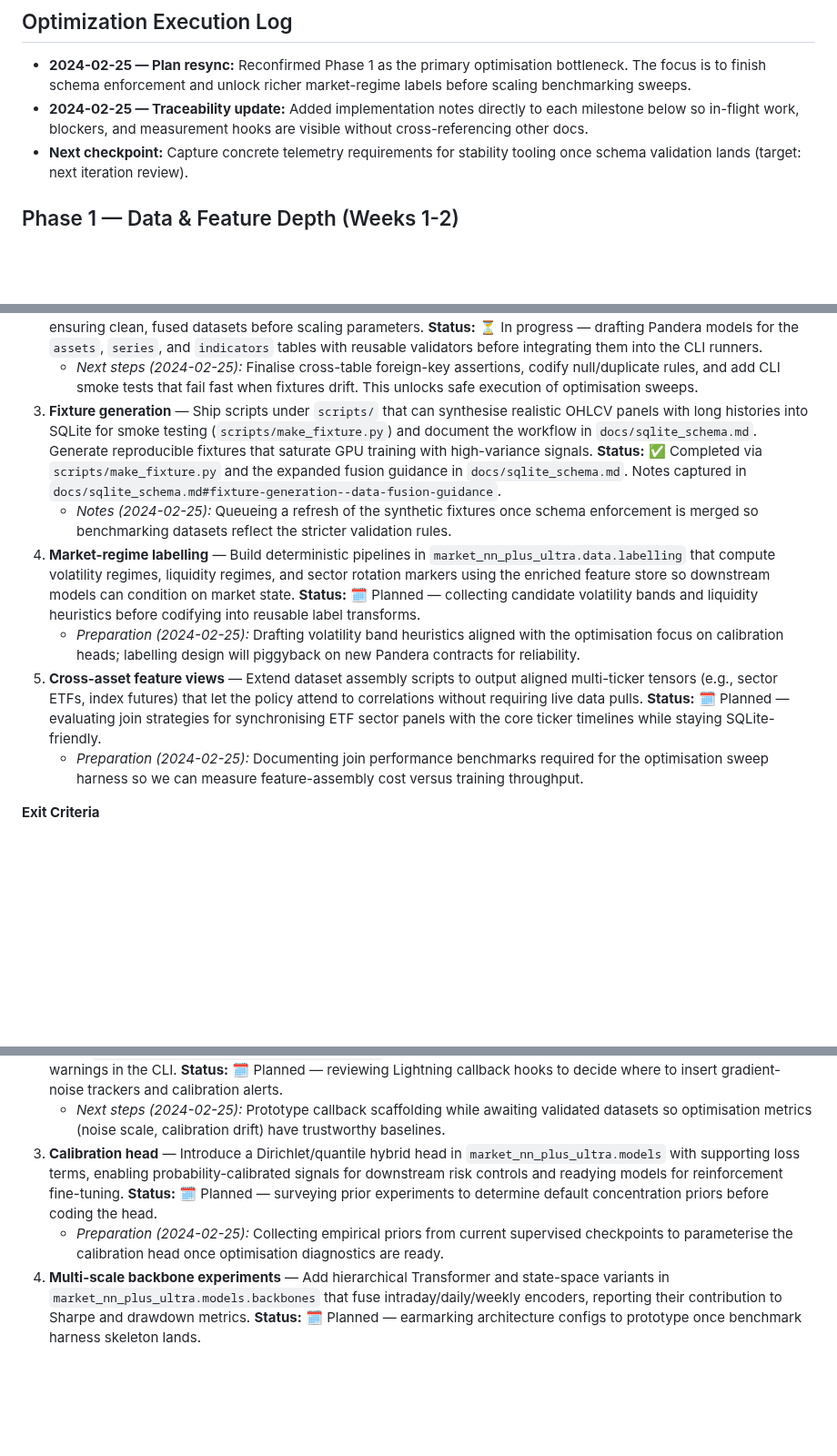
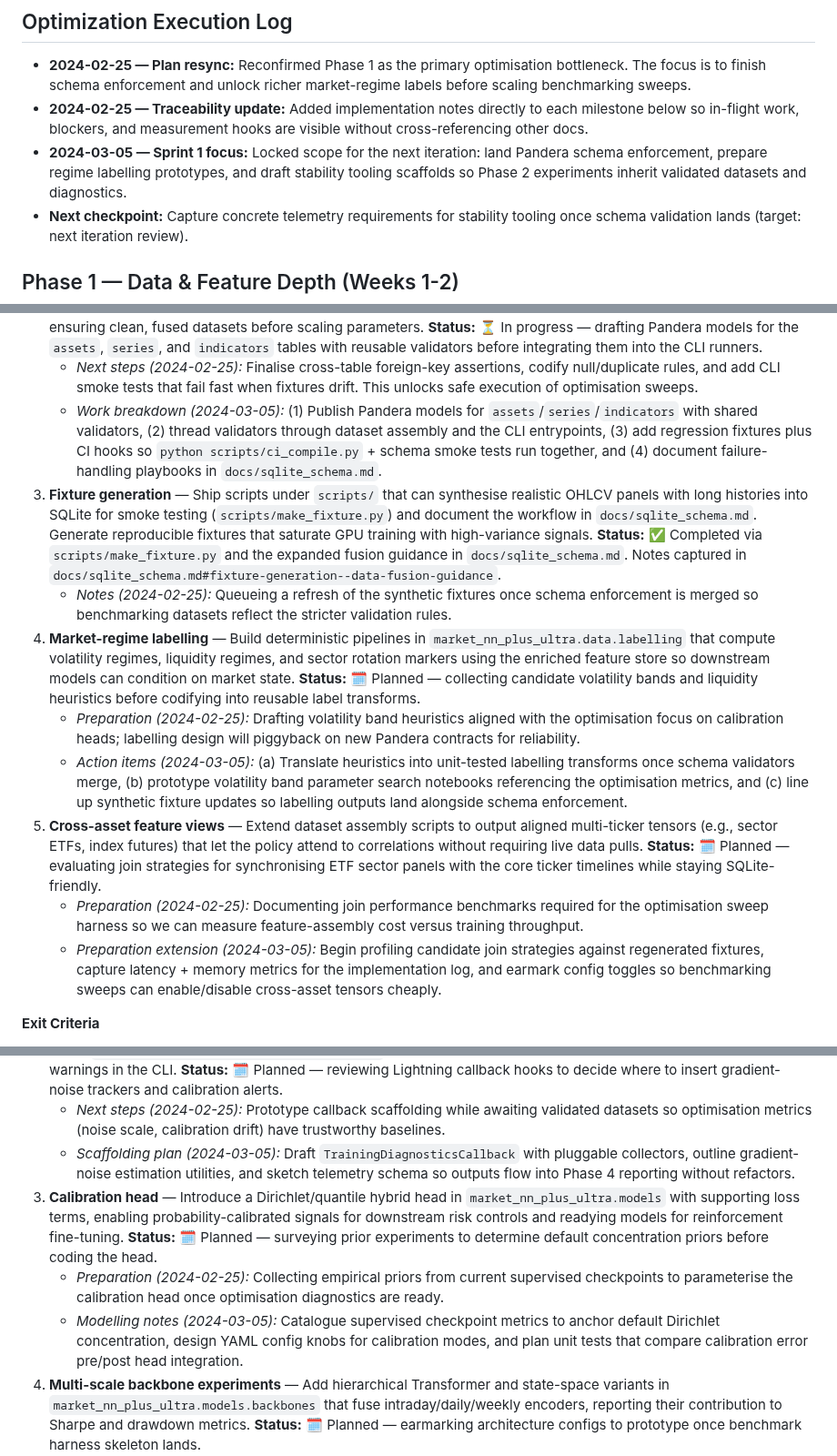
Before and after one commit to jwiedeman/NeuralDojo, a Markdown page: market_NN_plus_ultra/docs/implementation_plan.md, 3 parts joined by grey strips. Shown at 91% size. Drawn GitHub-style; blank space fills up the shorter version.

Commit message:
Update implementation plan with sprint focus

```diff
--- a/market_NN_plus_ultra/docs/implementation_plan.md
+++ b/market_NN_plus_ultra/docs/implementation_plan.md
@@ -6,6 +6,7 @@ This living plan translates the Market NN Plus Ultra roadmap into concrete engin
 
 * **2024-02-25 — Plan resync:** Reconfirmed Phase 1 as the primary optimisation bottleneck. The focus is to finish schema enforcement and unlock richer market-regime labels before scaling benchmarking sweeps.
 * **2024-02-25 — Traceability update:** Added implementation notes directly to each milestone below so in-flight work, blockers, and measurement hooks are visible without cross-referencing other docs.
+* **2024-03-05 — Sprint 1 focus:** Locked scope for the next iteration: land Pandera schema enforcement, prepare regime labelling prototypes, and draft stability tooling scaffolds so Phase 2 experiments inherit validated datasets and diagnostics.
 * **Next checkpoint:** Capture concrete telemetry requirements for stability tooling once schema validation lands (target: next iteration review).
 
 ## Phase 1 — Data & Feature Depth (Weeks 1-2)
@@ -24,12 +25,15 @@ This living plan translates the Market NN Plus Ultra roadmap into concrete engin
    - *Notes (2024-02-25):* Capturing integration tests that exercise the connectors alongside forthcoming schema validators so new tables inherit validation guarantees once Pandera models land.
 2. **Schema enforcement** — Extend `market_nn_plus_ultra.data.validation` with pandera models for each joined table and wire the checks into the CLI tooling. Failure criteria should immediately halt training and emit structured logs, ensuring clean, fused datasets before scaling parameters. **Status:** ⏳ In progress — drafting Pandera models for the `assets`, `series`, and `indicators` tables with reusable validators before integrating them into the CLI runners.
    - *Next steps (2024-02-25):* Finalise cross-table foreign-key assertions, codify null/duplicate rules, and add CLI smoke tests that fail fast when fixtures drift. This unlocks safe execution of optimisation sweeps.
+   - *Work breakdown (2024-03-05):* (1) Publish Pandera models for `assets`/`series`/`indicators` with shared validators, (2) thread validators through dataset assembly and the CLI entrypoints, (3) add regression fixtures plus CI hooks so `python scripts/ci_compile.py` + schema smoke tests run together, and (4) document failure-handling playbooks in `docs/sqlite_schema.md`.
 3. **Fixture generation** — Ship scripts under `scripts/` that can synthesise realistic OHLCV panels with long histories into SQLite for smoke testing (`scripts/make_fixture.py`) and document the workflow in `docs/sqlite_schema.md`. Generate reproducible fixtures that saturate GPU training with high-variance signals. **Status:** ✅ Completed via `scripts/make_fixture.py` and the expanded fusion guidance in `docs/sqlite_schema.md`. Notes captured in `docs/sqlite_schema.md#fixture-generation--data-fusion-guidance`.
    - *Notes (2024-02-25):* Queueing a refresh of the synthetic fixtures once schema enforcement is merged so benchmarking datasets reflect the stricter validation rules.
 4. **Market-regime labelling** — Build deterministic pipelines in `market_nn_plus_ultra.data.labelling` that compute volatility regimes, liquidity regimes, and sector rotation markers using the enriched feature store so downstream models can condition on market state. **Status:** 🗓 Planned — collecting candidate volatility bands and liquidity heuristics before codifying into reusable label transforms.
    - *Preparation (2024-02-25):* Drafting volatility band heuristics aligned with the optimisation focus on calibration heads; labelling design will piggyback on new Pandera contracts for reliability.
+   - *Action items (2024-03-05):* (a) Translate heuristics into unit-tested labelling transforms once schema validators merge, (b) prototype volatility band parameter search notebooks referencing the optimisation metrics, and (c) line up synthetic fixture updates so labelling outputs land alongside schema enforcement.
 5. **Cross-asset feature views** — Extend dataset assembly scripts to output aligned multi-ticker tensors (e.g., sector ETFs, index futures) that let the policy attend to correlations without requiring live data pulls. **Status:** 🗓 Planned — evaluating join strategies for synchronising ETF sector panels with the core ticker timelines while staying SQLite-friendly.
    - *Preparation (2024-02-25):* Documenting join performance benchmarks required for the optimisation sweep harness so we can measure feature-assembly cost versus training throughput.
+   - *Preparation extension (2024-03-05):* Begin profiling candidate join strategies against regenerated fixtures, capture latency + memory metrics for the implementation log, and earmark config toggles so benchmarking sweeps can enable/disable cross-asset tensors cheaply.
 
 **Exit Criteria**
 
@@ -53,8 +57,10 @@ This living plan translates the Market NN Plus Ultra roadmap into concrete engin
    - *Notes (2024-02-25):* Scheduling reruns post-schema enforcement to validate training throughput deltas once datasets are regenerated.
 2. **Stability tooling** — Implement gradient noise scale diagnostics, calibration drift monitoring, and loss landscape plots within `market_nn_plus_ultra.training.train_loop`. Persist diagnostics to disk for every experiment and surface warnings in the CLI. **Status:** 🗓 Planned — reviewing Lightning callback hooks to decide where to insert gradient-noise trackers and calibration alerts.
    - *Next steps (2024-02-25):* Prototype callback scaffolding while awaiting validated datasets so optimisation metrics (noise scale, calibration drift) have trustworthy baselines.
+   - *Scaffolding plan (2024-03-05):* Draft `TrainingDiagnosticsCallback` with pluggable collectors, outline gradient-noise estimation utilities, and sketch telemetry schema so outputs flow into Phase 4 reporting without refactors.
 3. **Calibration head** — Introduce a Dirichlet/quantile hybrid head in `market_nn_plus_ultra.models` with supporting loss terms, enabling probability-calibrated signals for downstream risk controls and readying models for reinforcement fine-tuning. **Status:** 🗓 Planned — surveying prior experiments to determine default concentration priors before coding the head.
    - *Preparation (2024-02-25):* Collecting empirical priors from current supervised checkpoints to parameterise the calibration head once optimisation diagnostics are ready.
+   - *Modelling notes (2024-03-05):* Catalogue supervised checkpoint metrics to anchor default Dirichlet concentration, design YAML config knobs for calibration modes, and plan unit tests that compare calibration error pre/post head integration.
 4. **Multi-scale backbone experiments** — Add hierarchical Transformer and state-space variants in `market_nn_plus_ultra.models.backbones` that fuse intraday/daily/weekly encoders, reporting their contribution to Sharpe and drawdown metrics. **Status:** 🗓 Planned — earmarking architecture configs to prototype once benchmark harness skeleton lands.
    - *Preparation (2024-02-25):* Aligning config templates with optimisation sweep requirements (depth, dilation, device budgeting) so experiments start with consistent measurement hooks.
 5. **Market-state embeddings** — Train volatility and regime embedding heads that feed into the policy layers, ensuring the configuration system can toggle them for ablation studies. **Status:** 🗓 Planned — designing embedding interfaces compatible with the forthcoming labelling pipeline.
```
Also changed, not shown: other parts of market_NN_plus_ultra/docs/implementation_plan.md (+2 -0 lines).
